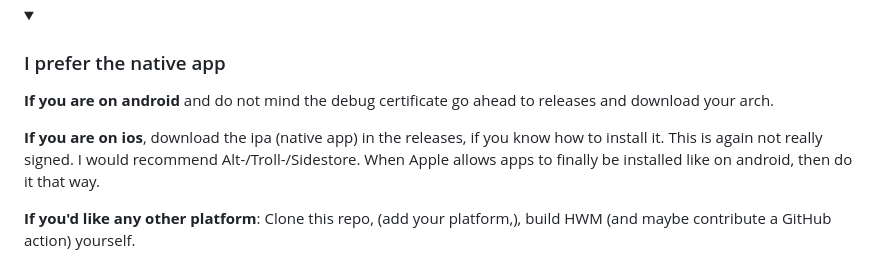
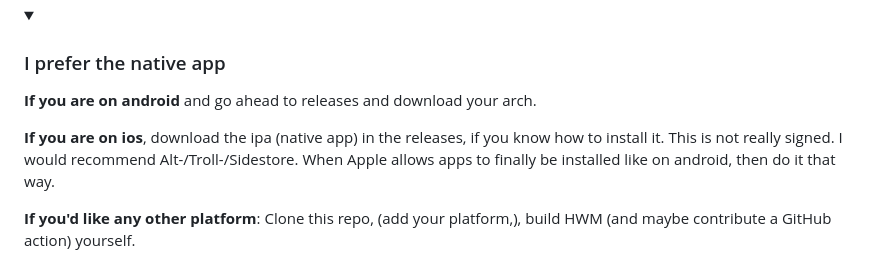
Before and after one commit to RandomModderJDK/hw_manager_flutter, a Markdown page: README.md, the part around the change. Drawn GitHub-style.

```diff
--- a/README.md
+++ b/README.md
@@ -56,9 +56,9 @@ This is like the native app (except the security), especially when the browser c
 </details>
 <details open><summary><h3 style="display:inline-block">I prefer the native app</h3></summary>
 
-**If you are on android** and do not mind the debug certificate go ahead to releases and download your arch.
+**If you are on android** and go ahead to releases and download your arch.
 
-**If you are on ios**, download the ipa (native app) in the releases, if you know how to install it. This is again not really signed. I would recommend Alt-/Troll-/Sidestore. When Apple allows apps to finally be installed like on android, then do it that way.
+**If you are on ios**, download the ipa (native app) in the releases, if you know how to install it. This is not really signed. I would recommend Alt-/Troll-/Sidestore. When Apple allows apps to finally be installed like on android, then do it that way.
 
 **If you'd like any other platform**:
 Clone this repo, (add your platform,), build HWM (and maybe contribute a GitHub action) yourself.
```
